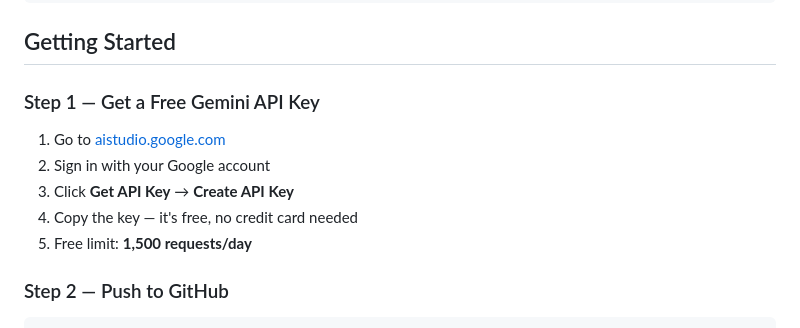
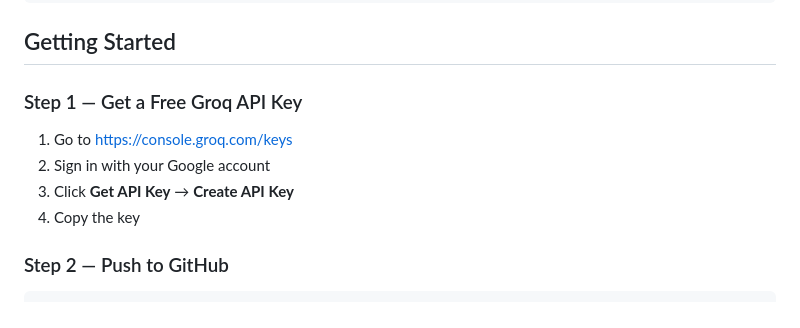
Before and after one commit to adhikarisakshi00-coder/AIChatbot, a Markdown page: README.md, the part around the change. Drawn GitHub-style.

````diff
--- a/README.md
+++ b/README.md
@@ -51,12 +51,11 @@ nayepankh-chatbot/
 
 ## Getting Started
 
-### Step 1 — Get a Free Gemini API Key
-1. Go to [aistudio.google.com](https://aistudio.google.com)
+### Step 1 — Get a Free Groq API Key
+1. Go to https://console.groq.com/keys
 2. Sign in with your Google account
 3. Click **Get API Key** → **Create API Key**
-4. Copy the key — it's free, no credit card needed
-5. Free limit: **1,500 requests/day**
+4. Copy the key
 
 ### Step 2 — Push to GitHub
 ```bash
````
